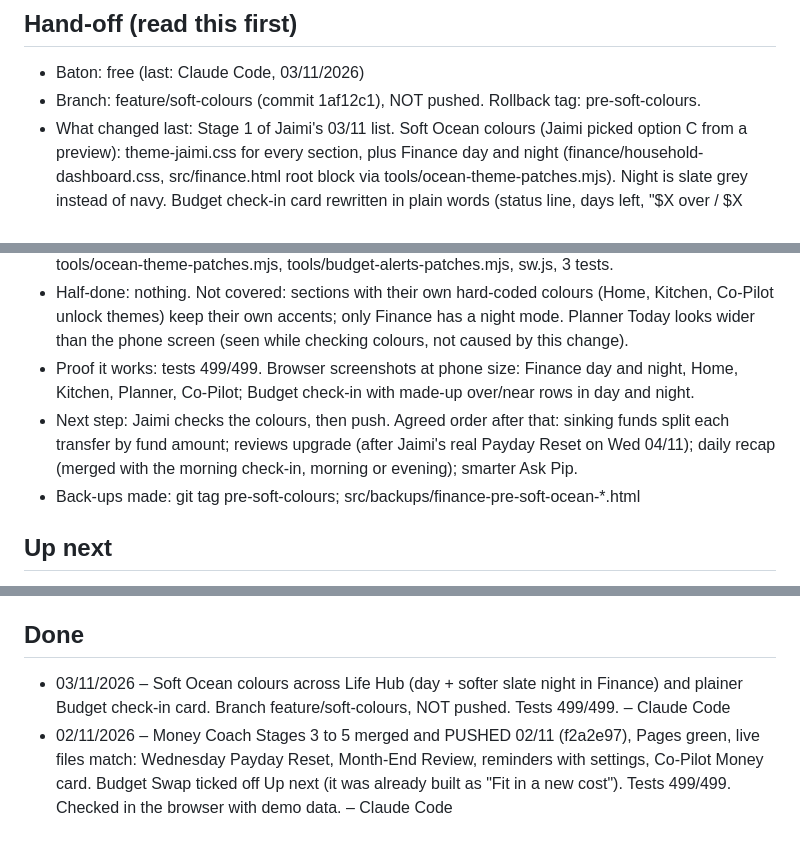
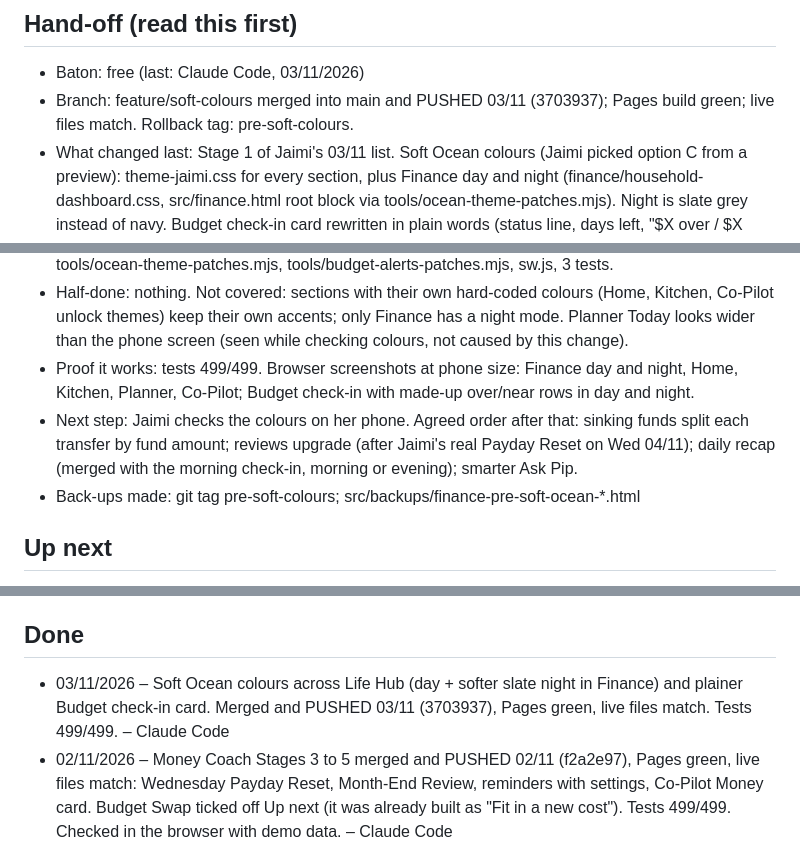
Before and after one commit to jaimk8365/life-hub, a Markdown page: PROGRESS.md, 3 parts joined by grey strips. GitHub-like rendering.

Commit message:
Progress: record push of Soft Ocean
Co-Authored-By: Claude Opus 5.5 <noreply@anthropic.com>

```diff
--- a/PROGRESS.md
+++ b/PROGRESS.md
@@ -4,12 +4,12 @@ Newest at the top. Keep each entry to a few lines.
 
 ## Hand-off (read this first)
 - Baton: free (last: Claude Code, 03/11/2026)
-- Branch: feature/soft-colours (commit 1af12c1), NOT pushed. Rollback tag: pre-soft-colours.
+- Branch: feature/soft-colours merged into main and PUSHED 03/11 (3703937); Pages build green; live files match. Rollback tag: pre-soft-colours.
 - What changed last: Stage 1 of Jaimi's 03/11 list. Soft Ocean colours (Jaimi picked option C from a preview): theme-jaimi.css for every section, plus Finance day and night (finance/household-dashboard.css, src/finance.html root block via tools/ocean-theme-patches.mjs). Night is slate grey instead of navy. Budget check-in card rewritten in plain words (status line, days left, "$X over / $X left", fine print folded away); rows now follow night colours. Cache v71.
 - Files touched: theme-jaimi.css, finance/household-dashboard.css, finance/interactive-guide.css, finance/index.html (rebuilt), src/finance.html (backup in src/backups/finance-pre-soft-ocean-*), tools/ocean-theme-patches.mjs, tools/budget-alerts-patches.mjs, sw.js, 3 tests.
 - Half-done: nothing. Not covered: sections with their own hard-coded colours (Home, Kitchen, Co-Pilot unlock themes) keep their own accents; only Finance has a night mode. Planner Today looks wider than the phone screen (seen while checking colours, not caused by this change).
 - Proof it works: tests 499/499. Browser screenshots at phone size: Finance day and night, Home, Kitchen, Planner, Co-Pilot; Budget check-in with made-up over/near rows in day and night.
-- Next step: Jaimi checks the colours, then push. Agreed order after that: sinking funds split each transfer by fund amount; reviews upgrade (after Jaimi's real Payday Reset on Wed 04/11); daily recap (merged with the morning check-in, morning or evening); smarter Ask Pip.
+- Next step: Jaimi checks the colours on her phone. Agreed order after that: sinking funds split each transfer by fund amount; reviews upgrade (after Jaimi's real Payday Reset on Wed 04/11); daily recap (merged with the morning check-in, morning or evening); smarter Ask Pip.
 - Back-ups made: git tag pre-soft-colours; src/backups/finance-pre-soft-ocean-*.html
 
 ## Up next
@@ -19,7 +19,7 @@ Newest at the top. Keep each entry to a few lines.
 - [ ] Ask Jaimi before pushing; after a push, check the GitHub Pages run finished and the Actions run is green.
 
 ## Done
-- 03/11/2026 – Soft Ocean colours across Life Hub (day + softer slate night in Finance) and plainer Budget check-in card. Branch feature/soft-colours, NOT pushed. Tests 499/499. – Claude Code
+- 03/11/2026 – Soft Ocean colours across Life Hub (day + softer slate night in Finance) and plainer Budget check-in card. Merged and PUSHED 03/11 (3703937), Pages green, live files match. Tests 499/499. – Claude Code
 - 02/11/2026 – Money Coach Stages 3 to 5 merged and PUSHED 02/11 (f2a2e97), Pages green, live files match: Wednesday Payday Reset, Month-End Review, reminders with settings, Co-Pilot Money card. Budget Swap ticked off Up next (it was already built as "Fit in a new cost"). Tests 499/499. Checked in the browser with demo data. – Claude Code
 - 01/11/2026 – Money Coach Stage 2 on feature/money-coach (NOT pushed): finance/coach-ui.js, the daily check-in (5 steps: data, where you stand, one leak with its transactions and planned/essential/one-off/wrong-category marks, what to do now with choices and follow-ups, done). Progress dots, Back/Next/Skip, close any time and carry on later. Home button (Start / Carry on / done) and More > Money check-in. Owner profile only. Fixed during testing: progress could be lost while the encrypted store was still saving (now kept in memory). Ticks Daily wins' check-in quest. Tests 490/490. Checked in the browser on phone and Mac with demo data. – Claude Code
 - 01/11/2026 – Money Coach Stage 1 on branch feature/money-coach: coach engine + 18 tests, no screens. Tests 489/489. Not pushed. – Claude Code
```
